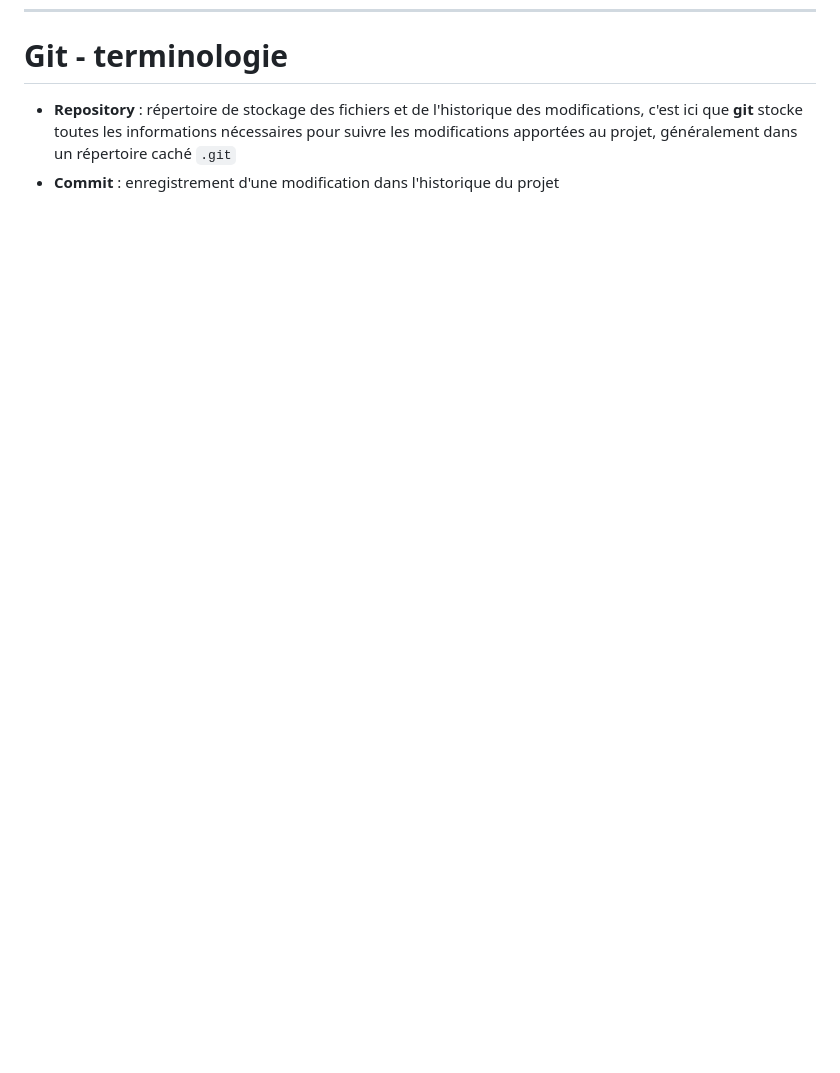
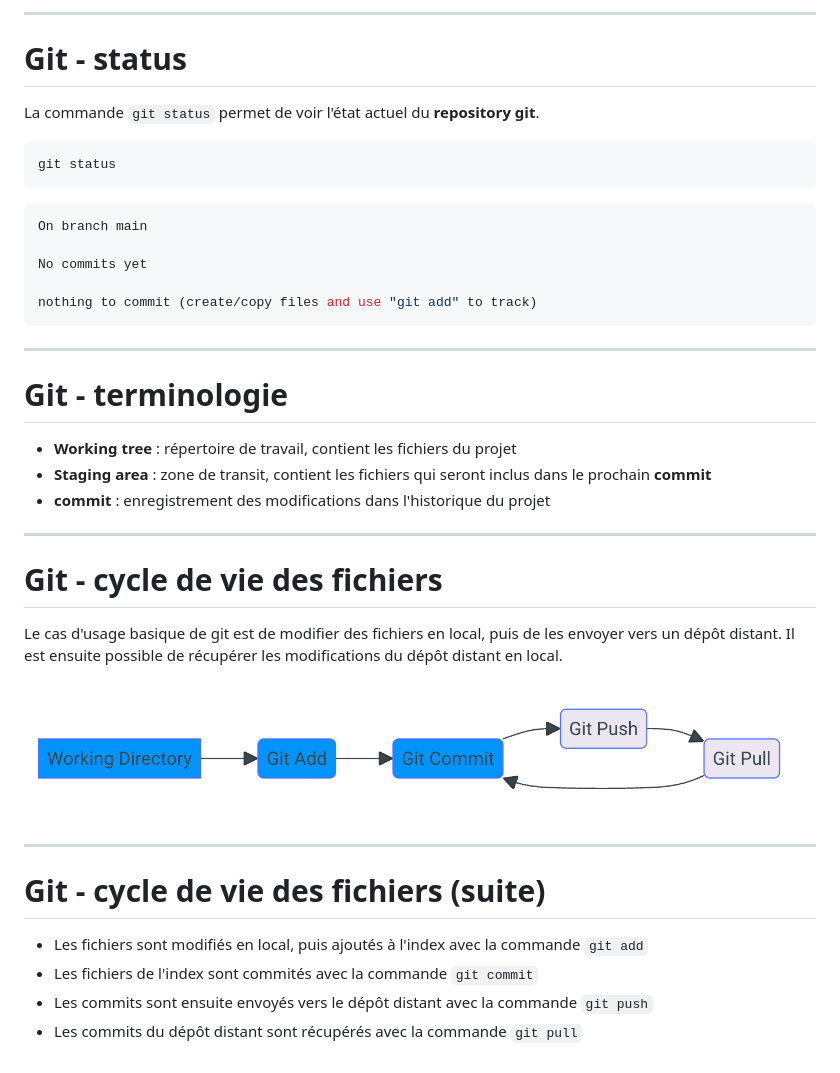
Before and after one commit to but-sd/prez, a Markdown page: git.md, the part around the change printed below. Drawn GitHub-style; pictures changed too: img/git-workflow.png (added); blank space fills up the shorter version.

````diff
--- a/git.md
+++ b/git.md
@@ -68,4 +141,42 @@ Si **git** n'est pas installé, télécharger et installer la dernière version
+---
+
+# **G**it - status
+
+La commande `git status` permet de voir l'état actuel du **repository** **git**.
+
+```bash
+git status
+```
+
+```bash
+On branch main
+
+No commits yet
+
+nothing to commit (create/copy files and use "git add" to track)
+```
+
+---
+
 # **G**it - terminologie
 
-- **Repository** : répertoire de stockage des fichiers et de l'historique des modifications, c'est ici que **git** stocke toutes les informations nécessaires pour suivre les modifications apportées au projet, généralement dans un répertoire caché `.git`
-- **Commit** : enregistrement d'une modification dans l'historique du projet
+- **Working tree** : répertoire de travail, contient les fichiers du projet
+- **Staging area** : zone de transit, contient les fichiers qui seront inclus dans le prochain **commit**
+- **commit** : enregistrement des modifications dans l'historique du projet
+
+---
+
+# **G**it - cycle de vie des fichiers
+
+Le cas d'usage basique de git est de modifier des fichiers en local, puis de les envoyer vers un dépôt distant. Il est ensuite possible de récupérer les modifications du dépôt distant en local.
+
+![Git Workflow width:1100px ](./img/git-workflow.png)
+
+---
+
+# **G**it - cycle de vie des fichiers (suite)
+
+- Les fichiers sont modifiés en local, puis ajoutés à l'index avec la commande `git add`
+- Les fichiers de l'index sont commités avec la commande `git commit`
+- Les commits sont ensuite envoyés vers le dépôt distant avec la commande `git push`
+- Les commits du dépôt distant sont récupérés avec la commande `git pull`
````
Also changed, not shown: other parts of git.md (+73 -0 lines), general.md (+3 -1 lines).
